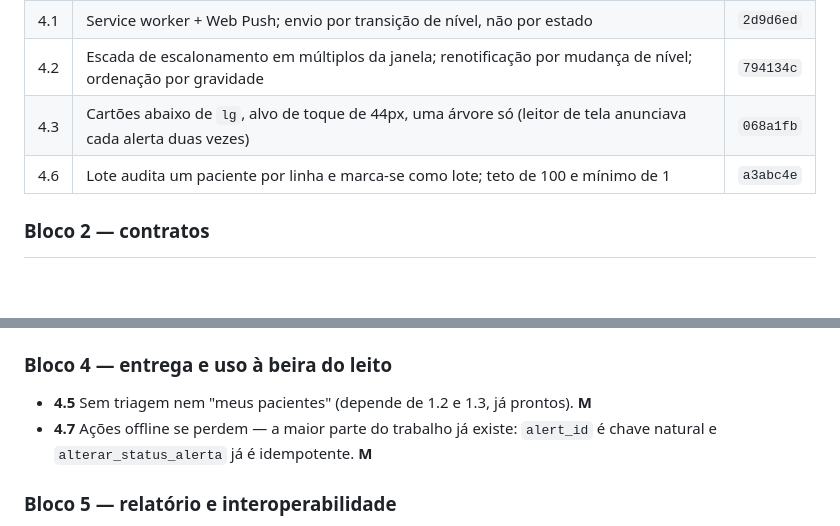
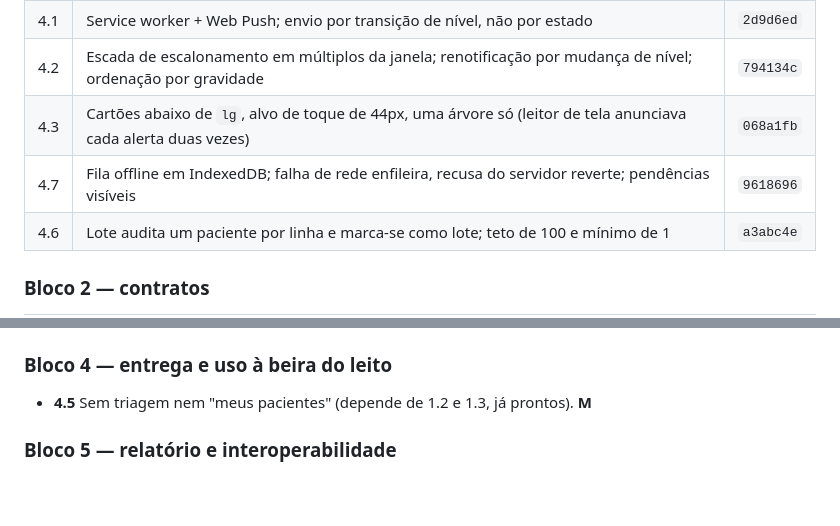
Before and after one commit to yaguts1/tcc2-agente-inteligente, a Markdown page: docs/ROADMAP.md, 2 parts joined by grey strips. Rendered like a GitHub page; blank space fills up the shorter version.

Commit message:
docs(roadmap): 4.7 concluido
Co-Authored-By: Claude Opus 5 <noreply@anthropic.com>

```diff
--- a/docs/ROADMAP.md
+++ b/docs/ROADMAP.md
@@ -66,6 +66,7 @@ e `console.log` despejando a lista de pacientes no console do navegador.
 | 4.1 | Service worker + Web Push; envio por transição de nível, não por estado | `2d9d6ed` |
 | 4.2 | Escada de escalonamento em múltiplos da janela; renotificação por mudança de nível; ordenação por gravidade | `794134c` |
 | 4.3 | Cartões abaixo de `lg`, alvo de toque de 44px, uma árvore só (leitor de tela anunciava cada alerta duas vezes) | `068a1fb` |
+| 4.7 | Fila offline em IndexedDB; falha de rede enfileira, recusa do servidor reverte; pendências visíveis | `9618696` |
 | 4.6 | Lote audita um paciente por linha e marca-se como lote; teto de 100 e mínimo de 1 | `a3abc4e` |
 
 ### Bloco 2 — contratos
@@ -113,8 +114,6 @@ estiveram dentro de uma imagem distribuível.
 ### Bloco 4 — entrega e uso à beira do leito
 
 - **4.5** Sem triagem nem "meus pacientes" (depende de 1.2 e 1.3, já prontos). **M**
-- **4.7** Ações offline se perdem — a maior parte do trabalho já existe:
-  `alert_id` é chave natural e `alterar_status_alerta` já é idempotente. **M**
 
 ### Bloco 5 — relatório e interoperabilidade
 
```
